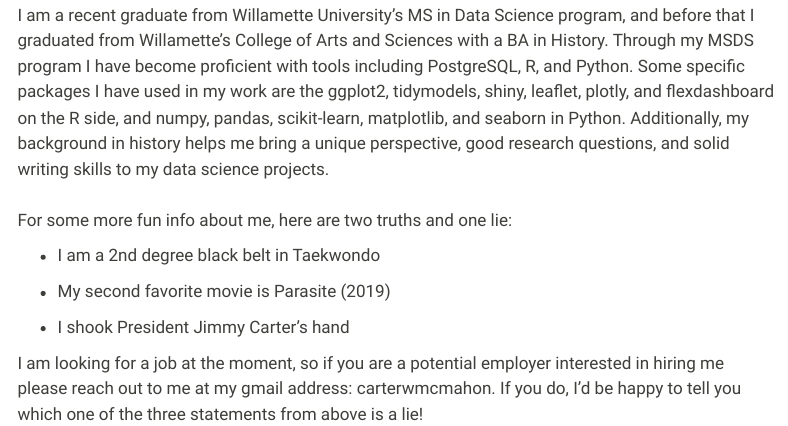
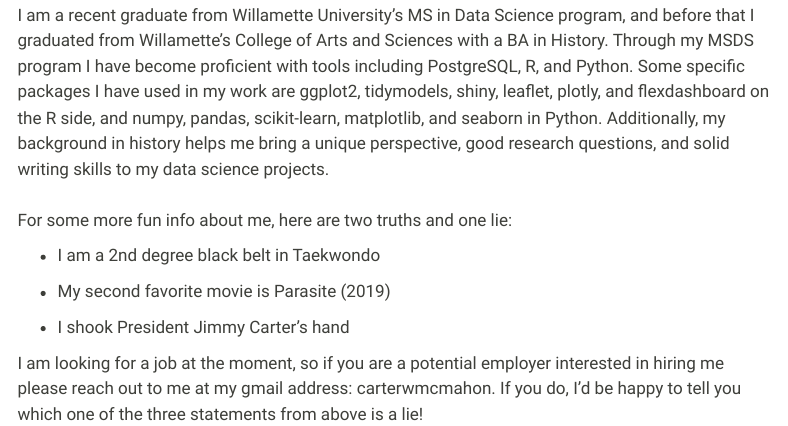
Before and after one commit to Cwmcmahon/portfolio, a Quarto document (about.qmd): the page in a window 1100 px wide, from 890 px down. Rendered offline with R 4.5, knitr and Pandoc in place of Quarto, with nearby package versions; menus at the side of the page are left out.

Commit message:
typo in about me

```diff
--- a/about.qmd
+++ b/about.qmd
@@ -14,7 +14,7 @@
 :::
 
 :::{#text-column}
-I am a recent graduate from Willamette University's MS in Data Science program, and before that I graduated from Willamette's College of Arts and Sciences with a BA in History. Through my MSDS program I have become proficient with tools including PostgreSQL, R, and Python. Some specific packages I have used in my work are the ggplot2, tidymodels, shiny, leaflet, plotly, and flexdashboard on the R side, and numpy, pandas, scikit-learn, matplotlib, and seaborn in Python. Additionally, my background in history helps me bring a unique perspective, good research questions, and solid writing skills to my data science projects. <br style="line-height: 10px" />
+I am a recent graduate from Willamette University's MS in Data Science program, and before that I graduated from Willamette's College of Arts and Sciences with a BA in History. Through my MSDS program I have become proficient with tools including PostgreSQL, R, and Python. Some specific packages I have used in my work are ggplot2, tidymodels, shiny, leaflet, plotly, and flexdashboard on the R side, and numpy, pandas, scikit-learn, matplotlib, and seaborn in Python. Additionally, my background in history helps me bring a unique perspective, good research questions, and solid writing skills to my data science projects. <br style="line-height: 10px" />
 For some more fun info about me, here are two truths and one lie:
 
 -   I am a 2nd degree black belt in Taekwondo
```
Also changed, not shown: docs/search.json, 5 other files.
